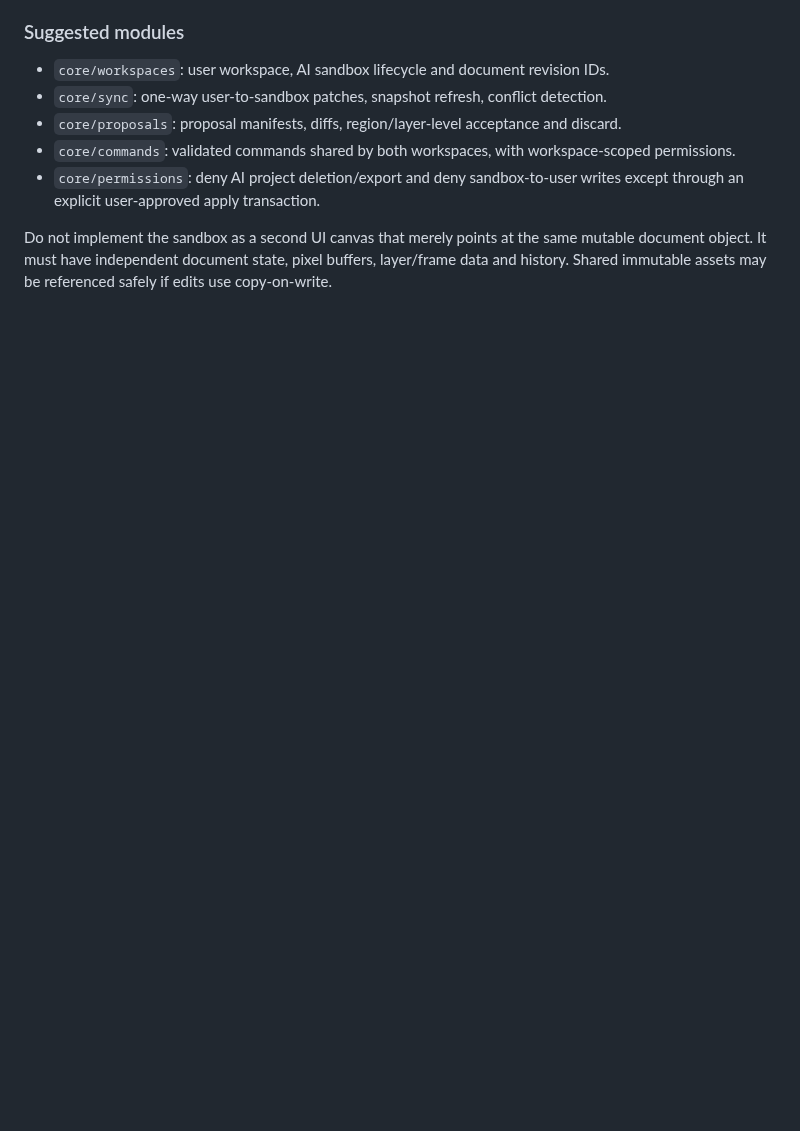
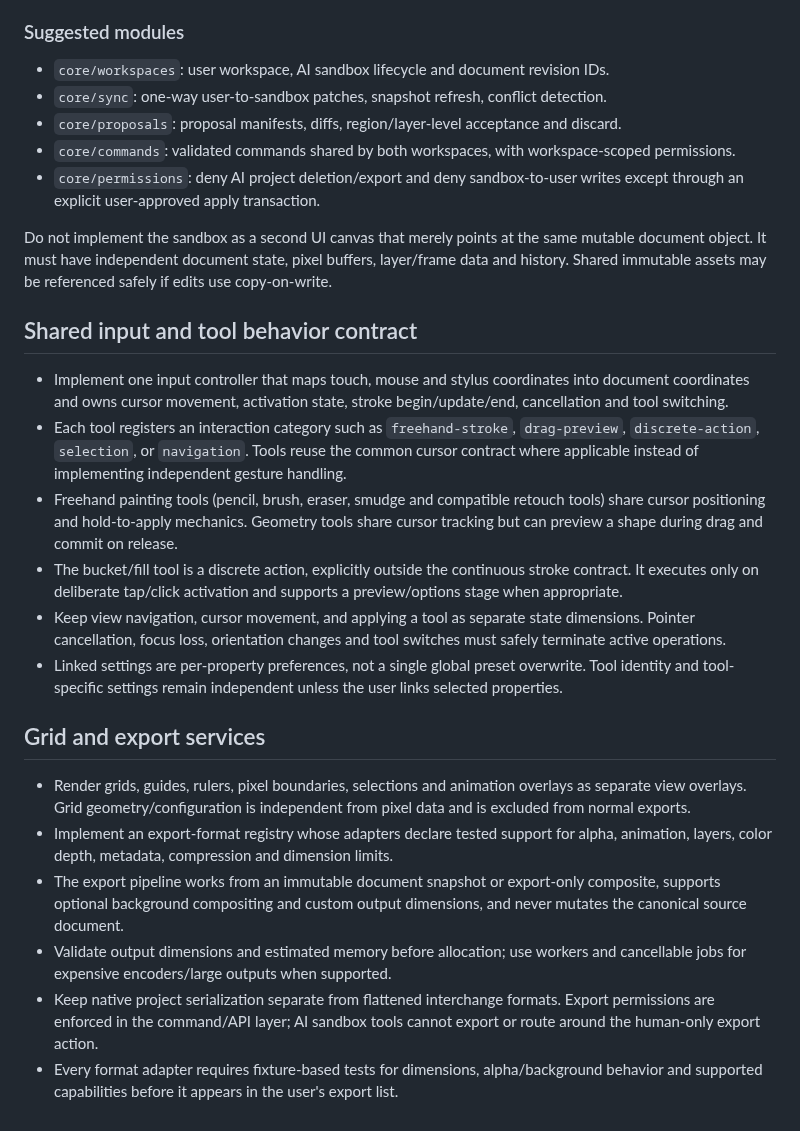
Before and after one commit to gavilandavid89-pixel/PixelForge-Ai, a Markdown page: docs/ARCHITECTURE.md, the part around the change. GitHub-like rendering; blank space fills up the shorter version.

Commit message:
Define shared tool input contract and export/grid architecture

```diff
--- a/docs/ARCHITECTURE.md
+++ b/docs/ARCHITECTURE.md
@@ -75,3 +75,22 @@ The application has two editor workspaces backed by separate document states:
 - `core/permissions`: deny AI project deletion/export and deny sandbox-to-user writes except through an explicit user-approved apply transaction.
 
 Do not implement the sandbox as a second UI canvas that merely points at the same mutable document object. It must have independent document state, pixel buffers, layer/frame data and history. Shared immutable assets may be referenced safely if edits use copy-on-write.
+
+
+## Shared input and tool behavior contract
+
+- Implement one input controller that maps touch, mouse and stylus coordinates into document coordinates and owns cursor movement, activation state, stroke begin/update/end, cancellation and tool switching.
+- Each tool registers an interaction category such as `freehand-stroke`, `drag-preview`, `discrete-action`, `selection`, or `navigation`. Tools reuse the common cursor contract where applicable instead of implementing independent gesture handling.
+- Freehand painting tools (pencil, brush, eraser, smudge and compatible retouch tools) share cursor positioning and hold-to-apply mechanics. Geometry tools share cursor tracking but can preview a shape during drag and commit on release.
+- The bucket/fill tool is a discrete action, explicitly outside the continuous stroke contract. It executes only on deliberate tap/click activation and supports a preview/options stage when appropriate.
+- Keep view navigation, cursor movement, and applying a tool as separate state dimensions. Pointer cancellation, focus loss, orientation changes and tool switches must safely terminate active operations.
+- Linked settings are per-property preferences, not a single global preset overwrite. Tool identity and tool-specific settings remain independent unless the user links selected properties.
+
+## Grid and export services
+
+- Render grids, guides, rulers, pixel boundaries, selections and animation overlays as separate view overlays. Grid geometry/configuration is independent from pixel data and is excluded from normal exports.
+- Implement an export-format registry whose adapters declare tested support for alpha, animation, layers, color depth, metadata, compression and dimension limits.
+- The export pipeline works from an immutable document snapshot or export-only composite, supports optional background compositing and custom output dimensions, and never mutates the canonical source document.
+- Validate output dimensions and estimated memory before allocation; use workers and cancellable jobs for expensive encoders/large outputs when supported.
+- Keep native project serialization separate from flattened interchange formats. Export permissions are enforced in the command/API layer; AI sandbox tools cannot export or route around the human-only export action.
+- Every format adapter requires fixture-based tests for dimensions, alpha/background behavior and supported capabilities before it appears in the user's export list.
```
